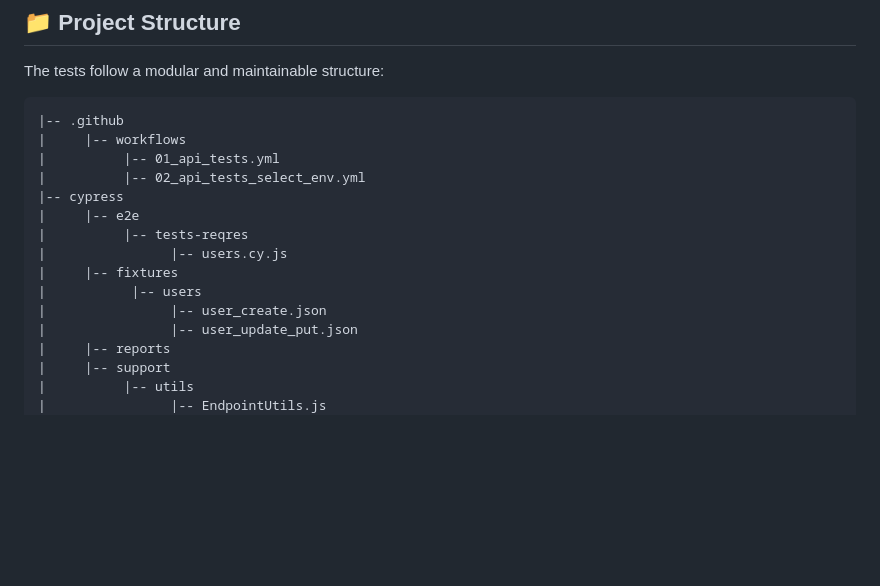
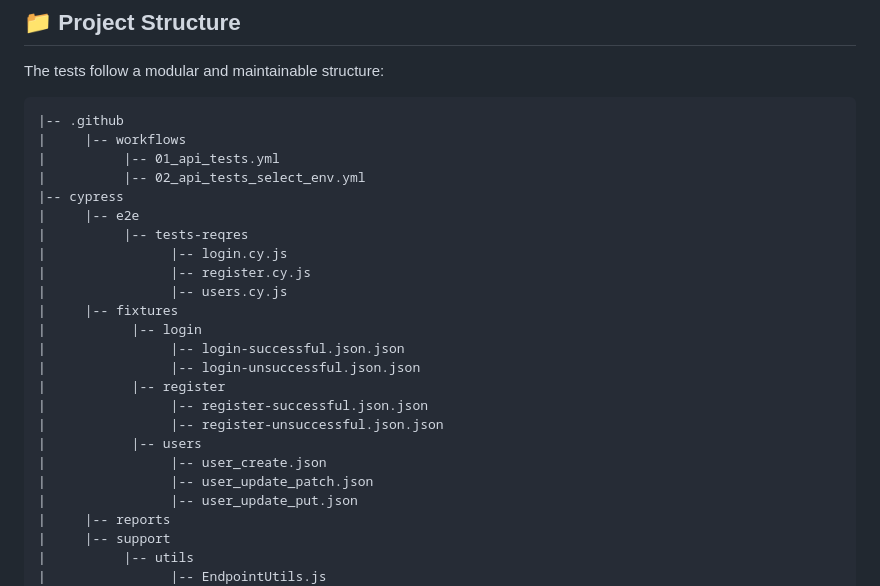
Before and after one commit to rajatt95/TestAutomationFramework_YT_Rajat_API_Cypress_JS, a Markdown page: README.md, the part around the change. GitHub-like rendering; blank space fills up the shorter version.

Commit message:
#19: README.md file updated

```diff
--- a/README.md
+++ b/README.md
@@ -90,10 +90,19 @@ The tests follow a modular and maintainable structure:
 |-- cypress
 |     |-- e2e
 |          |-- tests-reqres
+|                |-- login.cy.js
+|                |-- register.cy.js
 |                |-- users.cy.js
 |     |-- fixtures
+|           |-- login
+|                |-- login-successful.json.json
+|                |-- login-unsuccessful.json.json
+|           |-- register
+|                |-- register-successful.json.json
+|                |-- register-unsuccessful.json.json
 |           |-- users
 |                |-- user_create.json
+|                |-- user_update_patch.json
 |                |-- user_update_put.json
 |     |-- reports
 |     |-- support
```
